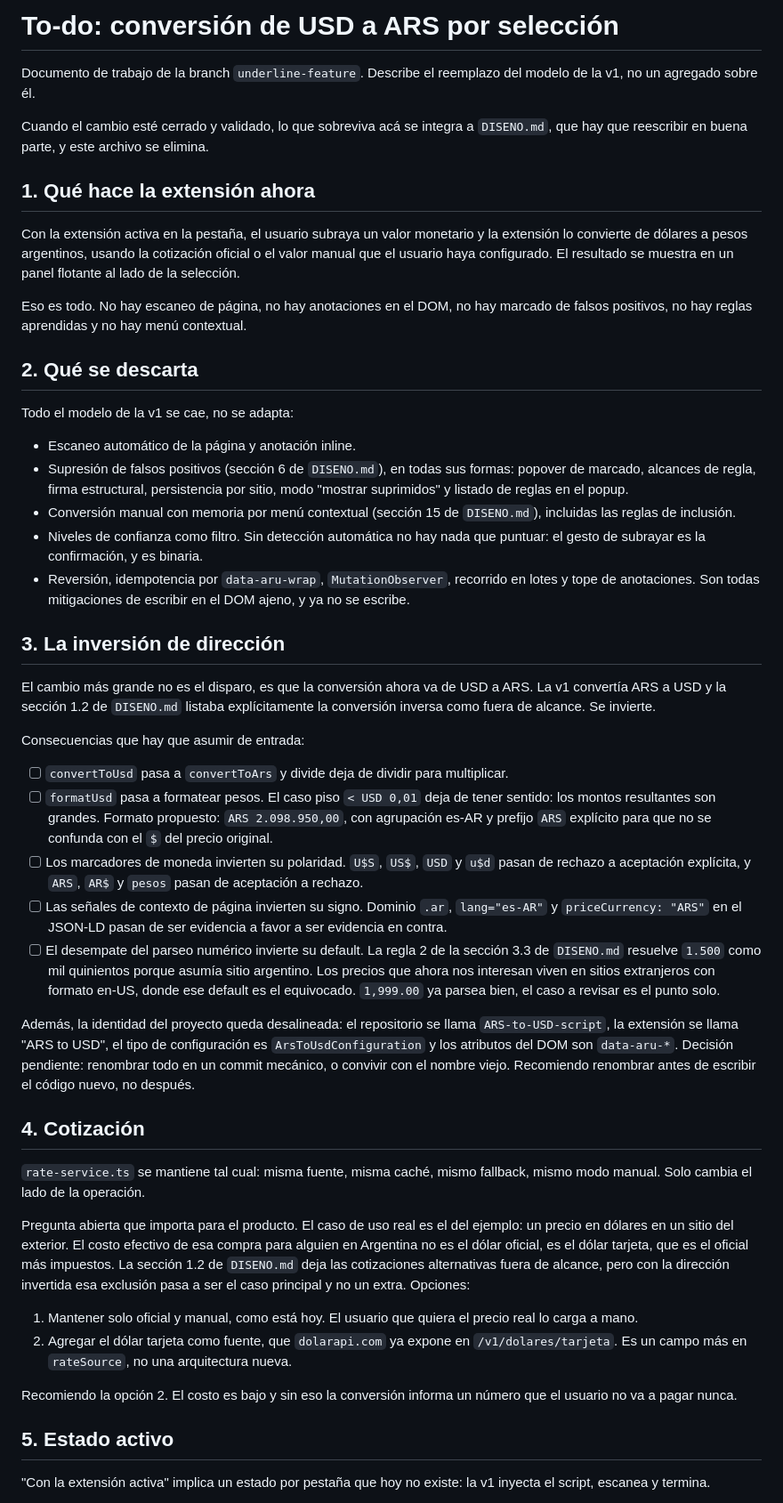
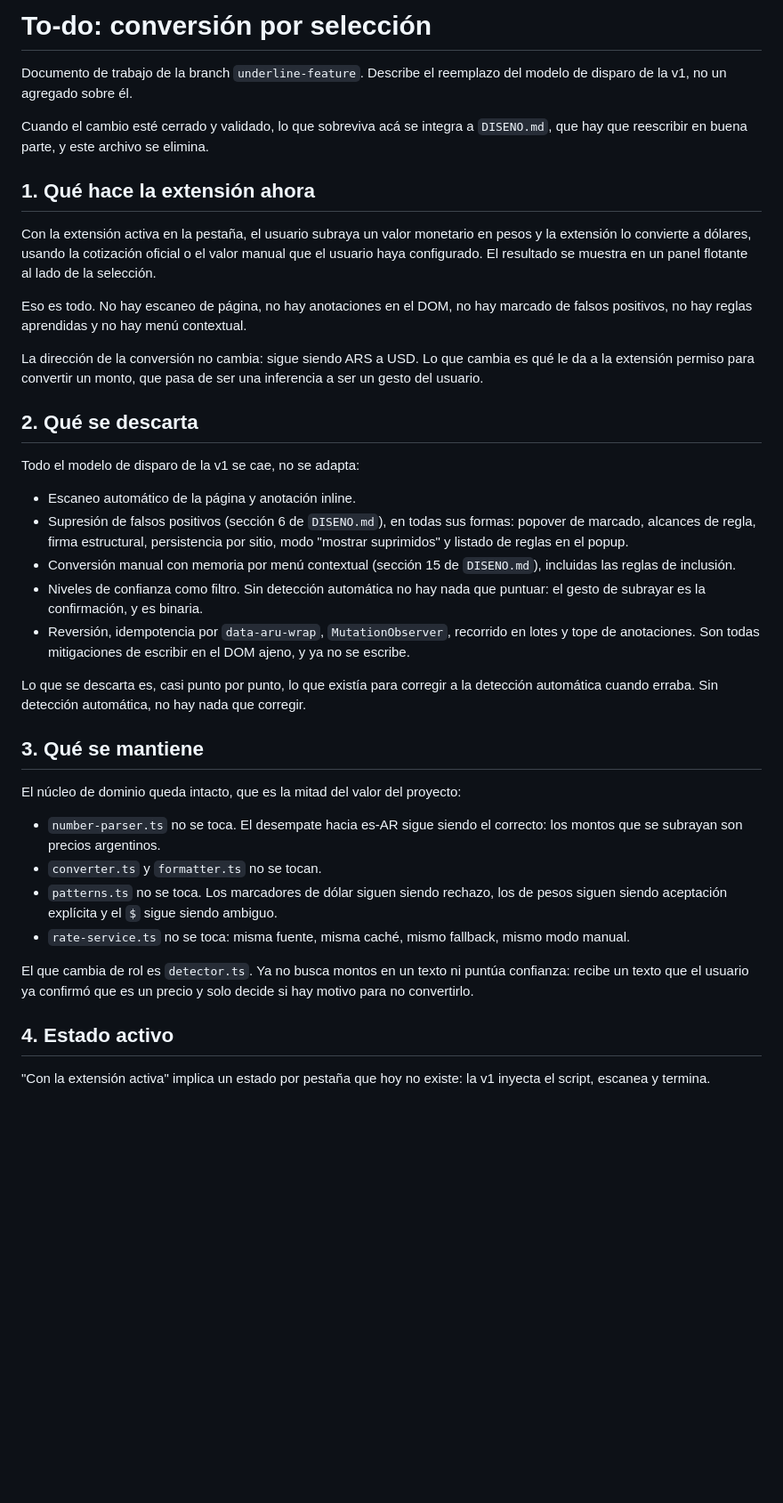
Before and after one commit to xAEvi/ARS-to-USD-extension, a Markdown page: to-do.md, the part around one of its changes. Shown at 89% size. Drawn GitHub-style; blank space fills up the shorter version.

```diff
--- a/to-do.md
+++ b/to-do.md
@@ -1,23 +1,27 @@
-# To-do: conversión de USD a ARS por selección
+# To-do: conversión por selección
 
-Documento de trabajo de la branch `underline-feature`. Describe el reemplazo del modelo de la v1,
-no un agregado sobre él.
+Documento de trabajo de la branch `underline-feature`. Describe el reemplazo del modelo de disparo
+de la v1, no un agregado sobre él.
 
 Cuando el cambio esté cerrado y validado, lo que sobreviva acá se integra a `DISENO.md`, que hay
 que reescribir en buena parte, y este archivo se elimina.
 
 ## 1. Qué hace la extensión ahora
 
-Con la extensión activa en la pestaña, el usuario subraya un valor monetario y la extensión lo
-convierte de dólares a pesos argentinos, usando la cotización oficial o el valor manual que el
-usuario haya configurado. El resultado se muestra en un panel flotante al lado de la selección.
+Con la extensión activa en la pestaña, el usuario subraya un valor monetario en pesos y la extensión
+lo convierte a dólares, usando la cotización oficial o el valor manual que el usuario haya
+configurado. El resultado se muestra en un panel flotante al lado de la selección.
 
 Eso es todo. No hay escaneo de página, no hay anotaciones en el DOM, no hay marcado de falsos
 positivos, no hay reglas aprendidas y no hay menú contextual.
 
+La dirección de la conversión no cambia: sigue siendo ARS a USD. Lo que cambia es qué le da a la
+extensión permiso para convertir un monto, que pasa de ser una inferencia a ser un gesto del
+usuario.
+
 ## 2. Qué se descarta
 
-Todo el modelo de la v1 se cae, no se adapta:
+Todo el modelo de disparo de la v1 se cae, no se adapta:
 
 - Escaneo automático de la página y anotación inline.
 - Supresión de falsos positivos (sección 6 de `DISENO.md`), en todas sus formas: popover de
@@ -30,52 +34,24 @@ Todo el modelo de la v1 se cae, no se adapta:
 - Reversión, idempotencia por `data-aru-wrap`, `MutationObserver`, recorrido en lotes y tope de
   anotaciones. Son todas mitigaciones de escribir en el DOM ajeno, y ya no se escribe.
 
-## 3. La inversión de dirección
+Lo que se descarta es, casi punto por punto, lo que existía para corregir a la detección automática
+cuando erraba. Sin detección automática, no hay nada que corregir.
 
-El cambio más grande no es el disparo, es que la conversión ahora va de USD a ARS. La v1 convertía
-ARS a USD y la sección 1.2 de `DISENO.md` listaba explícitamente la conversión inversa como fuera
-de alcance. Se invierte.
+## 3. Qué se mantiene
 
-Consecuencias que hay que asumir de entrada:
+El núcleo de dominio queda intacto, que es la mitad del valor del proyecto:
 
-- [ ] `convertToUsd` pasa a `convertToArs` y divide deja de dividir para multiplicar.
-- [ ] `formatUsd` pasa a formatear pesos. El caso piso `< USD 0,01` deja de tener sentido: los
-      montos resultantes son grandes. Formato propuesto: `ARS 2.098.950,00`, con agrupación es-AR y
-      prefijo `ARS` explícito para que no se confunda con el `$` del precio original.
-- [ ] Los marcadores de moneda invierten su polaridad. `U$S`, `US$`, `USD` y `u$d` pasan de rechazo
-      a aceptación explícita, y `ARS`, `AR$` y `pesos` pasan de aceptación a rechazo.
-- [ ] Las señales de contexto de página invierten su signo. Dominio `.ar`, `lang="es-AR"` y
-      `priceCurrency: "ARS"` en el JSON-LD pasan de ser evidencia a favor a ser evidencia en contra.
-- [ ] El desempate del parseo numérico invierte su default. La regla 2 de la sección 3.3 de
-      `DISENO.md` resuelve `1.500` como mil quinientos porque asumía sitio argentino. Los precios
-      que ahora nos interesan viven en sitios extranjeros con formato en-US, donde ese default es el
-      equivocado. `1,999.00` ya parsea bien, el caso a revisar es el punto solo.
+- `number-parser.ts` no se toca. El desempate hacia es-AR sigue siendo el correcto: los montos que
+  se subrayan son precios argentinos.
+- `converter.ts` y `formatter.ts` no se tocan.
+- `patterns.ts` no se toca. Los marcadores de dólar siguen siendo rechazo, los de pesos siguen
+  siendo aceptación explícita y el `$` sigue siendo ambiguo.
+- `rate-service.ts` no se toca: misma fuente, misma caché, mismo fallback, mismo modo manual.
 
-Además, la identidad del proyecto queda desalineada: el repositorio se llama `ARS-to-USD-script`, la
-extensión se llama "ARS to USD", el tipo de configuración es `ArsToUsdConfiguration` y los atributos
-del DOM son `data-aru-*`. Decisión pendiente: renombrar todo en un commit mecánico, o convivir con
-el nombre viejo. Recomiendo renombrar antes de escribir el código nuevo, no después.
+El que cambia de rol es `detector.ts`. Ya no busca montos en un texto ni puntúa confianza: recibe un
+texto que el usuario ya confirmó que es un precio y solo decide si hay motivo para no convertirlo.
 
-## 4. Cotización
-
-`rate-service.ts` se mantiene tal cual: misma fuente, misma caché, mismo fallback, mismo modo
-manual. Solo cambia el lado de la operación.
-
-Pregunta abierta que importa para el producto. El caso de uso real es el del ejemplo: un precio en
-dólares en un sitio del exterior. El costo efectivo de esa compra para alguien en Argentina no es el
-dólar oficial, es el dólar tarjeta, que es el oficial más impuestos. La sección 1.2 de `DISENO.md`
-deja las cotizaciones alternativas fuera de alcance, pero con la dirección invertida esa exclusión
-pasa a ser el caso principal y no un extra. Opciones:
-
-1. Mantener solo oficial y manual, como está hoy. El usuario que quiera el precio real lo carga a
-   mano.
-2. Agregar el dólar tarjeta como fuente, que `dolarapi.com` ya expone en
-   `/v1/dolares/tarjeta`. Es un campo más en `rateSource`, no una arquitectura nueva.
-
-Recomiendo la opción 2. El costo es bajo y sin eso la conversión informa un número que el usuario
-no va a pagar nunca.
-
-## 5. Estado activo
+## 4. Estado activo
 
 "Con la extensión activa" implica un estado por pestaña que hoy no existe: la v1 inyecta el script,
 escanea y termina.
```
Also changed, not shown: other parts of to-do.md (+36 -38 lines).
